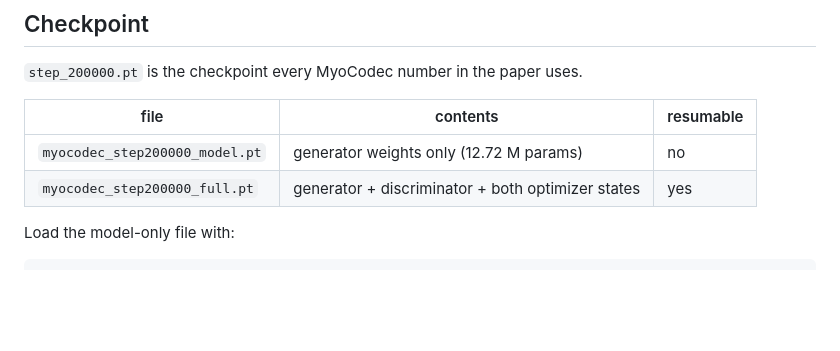
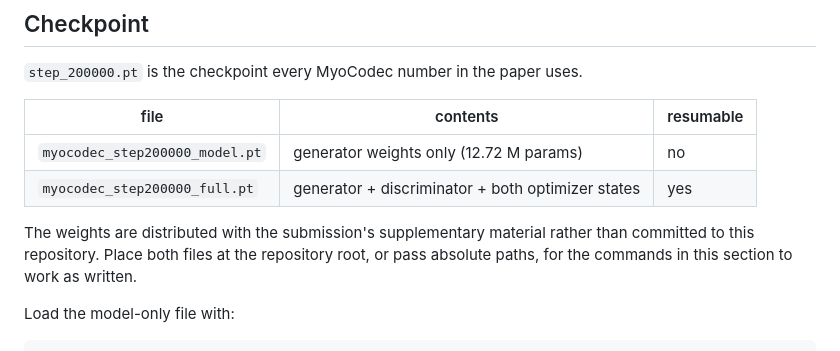
Before and after one commit to myocodec/myocodec-release, a Markdown page: README.md, the part around the change. Rendered like a GitHub page; blank space fills up the shorter version.

Commit message:
Say where the checkpoint files come from
The Checkpoint section named two weight files without saying they are not in
the repository. A reviewer cloning this would look for files that are not
there. They ship with the submission's supplementary material instead.

````diff
--- a/README.md
+++ b/README.md
@@ -303,6 +303,10 @@ session needs about 5.8 GB against the reference's 3.0 GB.
 | `myocodec_step200000_model.pt` | generator weights only (12.72 M params) | no |
 | `myocodec_step200000_full.pt` | generator + discriminator + both optimizer states | yes |
 
+The weights are distributed with the submission's supplementary material rather than
+committed to this repository. Place both files at the repository root, or pass absolute
+paths, for the commands in this section to work as written.
+
 Load the model-only file with:
 
 ```python
````
